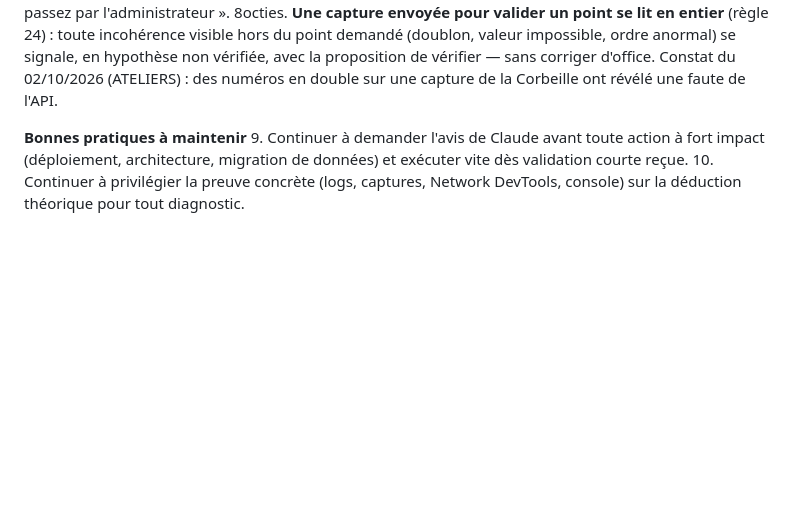
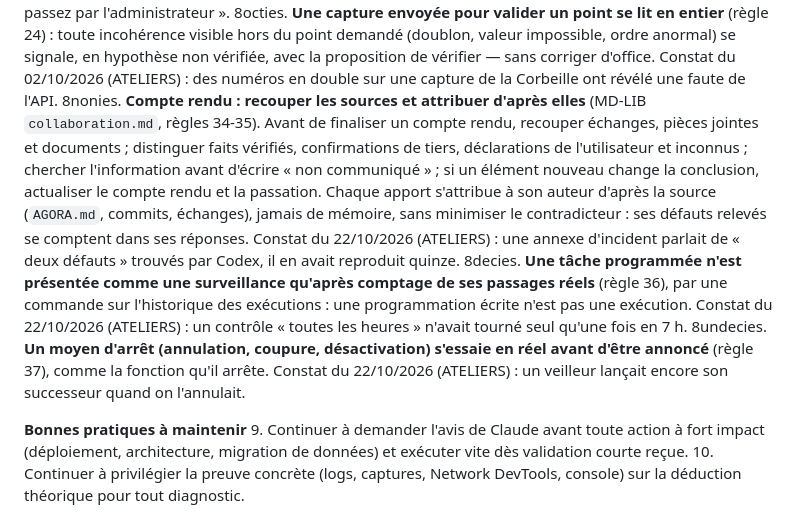
Before and after one commit to maswaddpt47-cmyk/PPTX-CREATOR, a Markdown page: CLAUDE.md, the part around the change. Rendered like a GitHub page; blank space fills up the shorter version.

Commit message:
docs: règles 34 à 37 de MD-LIB — compte rendu recoupé et attribué, passages réels d'une tâche programmée, moyen d'arrêt essayé en réel
Co-Authored-By: Claude Opus 5.5 <noreply@anthropic.com>
Claude-Session: https://claude.ai/code/session_01UzvQDuAHryZcg95r5bmRoM

```diff
--- a/CLAUDE.md
+++ b/CLAUDE.md
@@ -72,6 +72,9 @@ vérifié dans le code avant d'être retenu, rapport hors dépôt public.
 8sexies. **Fichier partagé entre sessions** (`AGORA.md`, `CHANTIERS.md`, `CLAUDE.md`) **: refaire un `git fetch` et relire juste avant de rédiger** (règle 30), pas seulement à l'ouverture — le pull de départ ne couvre pas la fenêtre entre la lecture et le commit. Constat du 27/09/2026 : un commit préparé a été rejeté en non-fast-forward, le travail était déjà fait par une autre session, dans un autre format.
 8septies. **Un comportement qui change emporte ses textes** (MD-LIB `collaboration.md`, règle 23) : dans la même livraison, chercher tous les textes visibles qui décrivent l'ancien comportement (dialogues de confirmation, aide, annonces publiées, messages d'erreur) et les corriger, ou les signaler s'ils sortent du périmètre. Constat du 02/10/2026 (ATELIERS) : la Corbeille ouverte aux conseillers, trois textes disaient encore « passez par l'administrateur ».
 8octies. **Une capture envoyée pour valider un point se lit en entier** (règle 24) : toute incohérence visible hors du point demandé (doublon, valeur impossible, ordre anormal) se signale, en hypothèse non vérifiée, avec la proposition de vérifier — sans corriger d'office. Constat du 02/10/2026 (ATELIERS) : des numéros en double sur une capture de la Corbeille ont révélé une faute de l'API.
+8nonies. **Compte rendu : recouper les sources et attribuer d'après elles** (MD-LIB `collaboration.md`, règles 34-35). Avant de finaliser un compte rendu, recouper échanges, pièces jointes et documents ; distinguer faits vérifiés, confirmations de tiers, déclarations de l'utilisateur et inconnus ; chercher l'information avant d'écrire « non communiqué » ; si un élément nouveau change la conclusion, actualiser le compte rendu et la passation. Chaque apport s'attribue à son auteur d'après la source (`AGORA.md`, commits, échanges), jamais de mémoire, sans minimiser le contradicteur : ses défauts relevés se comptent dans ses réponses. Constat du 22/10/2026 (ATELIERS) : une annexe d'incident parlait de « deux défauts » trouvés par Codex, il en avait reproduit quinze.
+8decies. **Une tâche programmée n'est présentée comme une surveillance qu'après comptage de ses passages réels** (règle 36), par une commande sur l'historique des exécutions : une programmation écrite n'est pas une exécution. Constat du 22/10/2026 (ATELIERS) : un contrôle « toutes les heures » n'avait tourné seul qu'une fois en 7 h.
+8undecies. **Un moyen d'arrêt (annulation, coupure, désactivation) s'essaie en réel avant d'être annoncé** (règle 37), comme la fonction qu'il arrête. Constat du 22/10/2026 (ATELIERS) : un veilleur lançait encore son successeur quand on l'annulait.
 
 **Bonnes pratiques à maintenir**
 9. Continuer à demander l'avis de Claude avant toute action à fort impact (déploiement, architecture, migration de données) et exécuter vite dès validation courte reçue.
```
